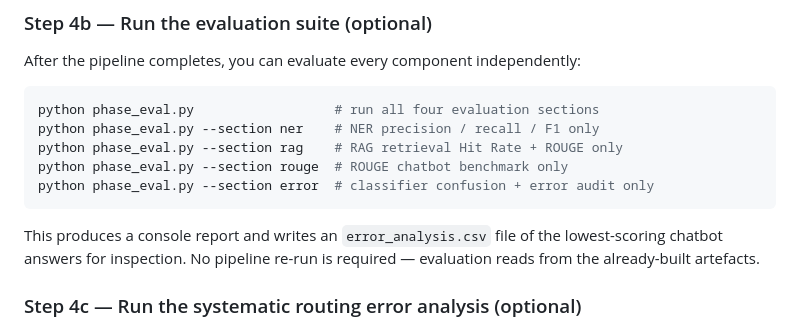
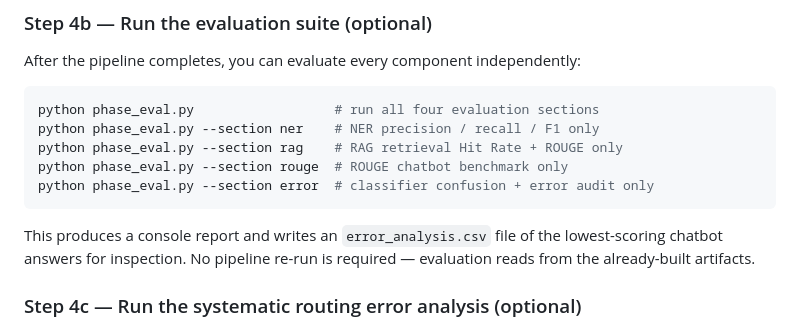
Before and after one commit to jvuhoang/DTI5125-Capstone, a Markdown page: README.md, the part around the change. Rendered like a GitHub page.

````diff
--- a/README.md
+++ b/README.md
@@ -136,7 +136,7 @@ python phase_eval.py --section rouge  # ROUGE chatbot benchmark only
 python phase_eval.py --section error  # classifier confusion + error audit only
 ```
 
-This produces a console report and writes an `error_analysis.csv` file of the lowest-scoring chatbot answers for inspection. No pipeline re-run is required — evaluation reads from the already-built artefacts.
+This produces a console report and writes an `error_analysis.csv` file of the lowest-scoring chatbot answers for inspection. No pipeline re-run is required — evaluation reads from the already-built artifacts.
 
 ### Step 4c — Run the systematic routing error analysis (optional)
 
````
